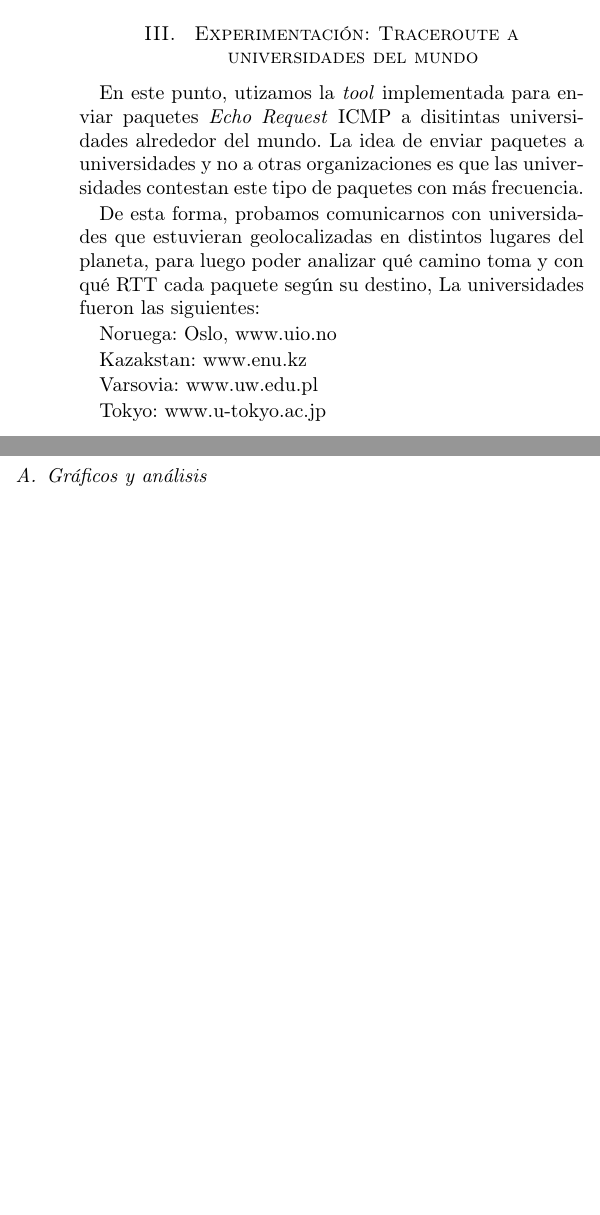
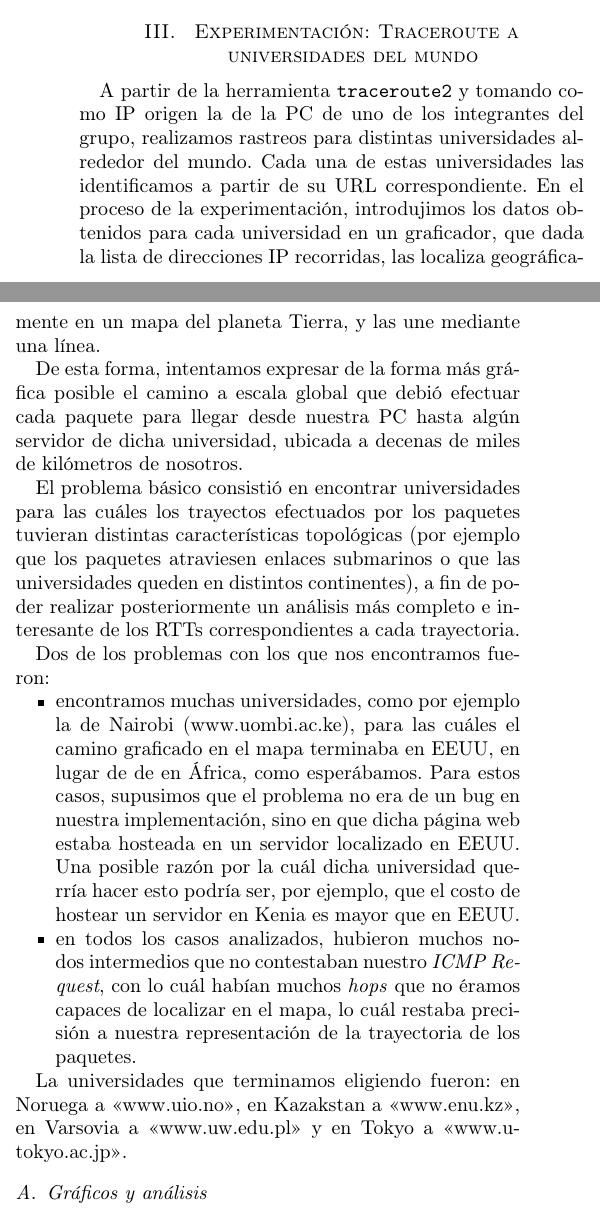
Before and after one commit to lbarrios/uba-tdc-2015-1c_tp2, a LaTeX paper (informe/informe.tex): two parts of the columns of the page, joined at a grey line, cut so that both start at the same text, the shorter picture padded with empty space. Compiled offline with pdfLaTeX.

Commit message:
mas informe y imagenes nuevas

```diff
--- a/informe/informe.tex
+++ b/informe/informe.tex
@@ -67,3 +81,2 @@ Los objetivos del presente Trabajo Práctico son múltipes: por un lado, entende
 
 \subsection{ Adaptación de la tool }
-Aquí adaptamos la \emph{tool} del inciso anterior para que, una vez terminada la búsqueda, calcule el \emph{valor standard}  o \emph{valor Z del RTT} (ZRTT) de cada salto con respecto a la ruta global de la siguiente manera: si $RTT_i$ es el RTT medido para el salto $i$, se define $ ZRTT_i = \dfrac{RTT_i - \overline{RTT}}{SRTT} $ donde $\overline{RTT}$ y $SRTT$ son el promedio y el desvío estandard de los RTTs de la ruta respectivamente.
@@ -70,20 +90,37 @@ Aquí adaptamos la \emph{tool} del inciso anterior para que, una vez terminada l
+Lo interesante de esta adaptación es que ...
 
 \section{ Experimentación: Traceroute a universidades del mundo }
-En este punto, utizamos la \emph{tool} implementada para enviar paquetes \emph{Echo Request} ICMP a disitintas universidades alrededor del mundo. La idea de enviar paquetes a universidades y no a otras organizaciones es que las universidades contestan este tipo de paquetes con más frecuencia.
 
-De esta forma, probamos comunicarnos con universidades que estuvieran geolocalizadas en distintos lugares del planeta, para luego poder analizar qué camino toma y con qué RTT cada paquete según su destino,
-La universidades fueron las siguientes:
+A partir de la herramienta \texttt{traceroute2} y tomando como IP origen la de la PC de uno de los integrantes del grupo,
+realizamos rastreos para distintas universidades alrededor del mundo. Cada una de estas universidades las identificamos
+a partir de su URL correspondiente.
+En el proceso de la experimentación, introdujimos los datos obtenidos para cada universidad en un graficador, que
+dada la lista de direcciones IP recorridas, las localiza geográficamente en un mapa del planeta Tierra,
+y las une mediante una línea.
 
-Noruega: Oslo, www.uio.no
+De esta forma, intentamos expresar de la forma más gráfica posible el camino a
+escala global que debió efectuar cada paquete para llegar desde nuestra PC hasta algún servidor de dicha universidad,
+ubicada a decenas de miles de kilómetros de nosotros.
 
+El problema básico consistió en encontrar universidades para las cuáles los trayectos efectuados por los paquetes
+tuvieran distintas características topológicas (por ejemplo que los paquetes atraviesen enlaces submarinos o que
+las universidades queden en distintos continentes), a fin
+de poder realizar posteriormente un análisis más completo e interesante de los RTTs correspondientes a cada trayectoria.
 
-Kazakstan: www.enu.kz
+Dos de los problemas con los que nos encontramos fueron:
+\begin{itemize}
+	\item encontramos muchas universidades, como por ejemplo la de Nairobi (www.uombi.ac.ke),
+para las cuáles el camino graficado en el mapa terminaba en EEUU, en lugar de de en África, como esperábamos. Para estos
+casos, supusimos que el problema no era de un bug en nuestra implementación, sino en que dicha página web estaba hosteada
+en un servidor localizado en EEUU. Una posible razón por la cuál dicha universidad querría hacer esto podría ser, por
+ejemplo, que el costo de hostear un servidor en Kenia es mayor que en EEUU.
+	\item en todos los casos analizados, hubieron muchos nodos intermedios que no contestaban nuestro \emph{ICMP Request}, con
+lo cuál habían muchos \emph{hops} que no éramos capaces de localizar en el mapa, lo cuál restaba precisión a nuestra
+representación de la trayectoria de los paquetes.
+\end{itemize}
 
-
-Varsovia: www.uw.edu.pl
-
-
-Tokyo: www.u-tokyo.ac.jp
+La universidades que terminamos eligiendo fueron: en Noruega a <<www.uio.no>>, en Kazakstan a
+ <<www.enu.kz>>, en Varsovia a <<www.uw.edu.pl>> y en Tokyo a <<www.u-tokyo.ac.jp>>.
 
 \subsection{Gráficos y análisis}
 
```
Also changed, not shown: informe/informe.tex (23 more changed lines).
